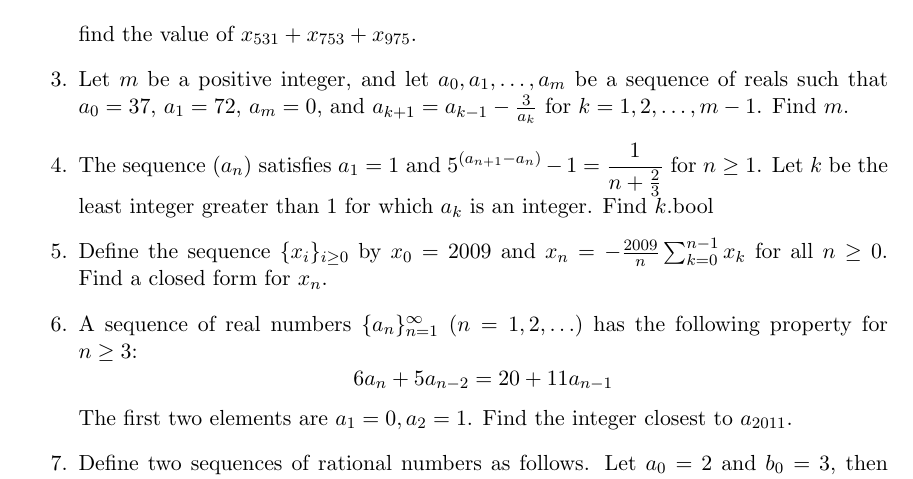
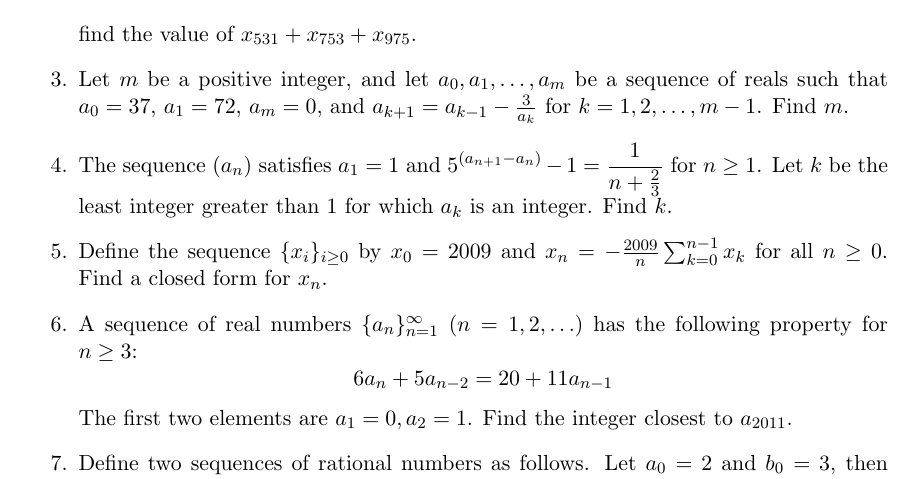
Before and after one commit to matthew-lb/Math_Teaching, a LaTeX document (Stuy_Math_Team/Handouts_2015-2016/Sequences.tex): part of page 1 of 2, cut so that both start at the same text. Compiled offline with pdfLaTeX.

Commit message:
Renamed Substitutions to Sequences and fixed typos

```diff
--- a/Stuy_Math_Team/Handouts_2015-2016/Substitutions.tex
+++ b/Stuy_Math_Team/Handouts_2015-2016/Sequences.tex
@@ -71,9 +71,9 @@ x_{3}&=420,\\
 x_{4}&=523, \text{ and}\\
 x_{n}&=x_{n-1}-x_{n-2}+x_{n-3}-x_{n-4} \text{ when } n \geq 5,
 \end{align*}
-find the value of $x_{531}+x_{753}+x_{975}$.
+find the value of $x_{531}+x_{753}+x_{975}$. %798
 \item Let $m$ be a positive integer, and let $a_0, a_1,\ldots,a_m$ be a sequence of reals such that $a_0=37$, $a_1=72$, $a_m=0$, and $a_{k+1}=a_{k-1}-\frac{3}{a_k}$ for $k=1,2, \dots, m-1$. Find $m$. %889
-\item The sequence $ (a_n)$ satisfies $ a_1 = 1$ and $ \displaystyle 5^{(a_{n+1}-a_n)} - 1 = \frac{1}{n+\frac{2}{3}}$ for $ n \geq 1$. Let $ k$ be the least integer greater than $ 1$ for which $ a_k$ is an integer. Find $ k$.bool
+\item The sequence $ (a_n)$ satisfies $ a_1 = 1$ and $ \displaystyle 5^{(a_{n+1}-a_n)} - 1 = \frac{1}{n+\frac{2}{3}}$ for $ n \geq 1$. Let $ k$ be the least integer greater than $ 1$ for which $ a_k$ is an integer. Find $k$. %41
 \item Define the sequence $\{x_i\}_{i \ge 0}$ by $x_{0}=2009$ and $x_n = -\frac{2009}{n}\sum_{k = 0}^{n-1} x_{k}$ for all $n \ge 0$. Find a closed form for $x_n$. %2009(-1)^n\binom{2008}{n}
 \item A sequence of real numbers $\{a_n\}_{n=1}^{\infty}$ ($n = 1,2,\ldots$) has the following property for $n \ge 3$:
 \[6a_n + 5a_{n-2} = 20 + 11a_{n-1}\]
```
Also changed, not shown: Stuy_Math_Team/Handouts_2015-2016/Sequences.pdf (added), Stuy_Math_Team/Handouts_2015-2016/Substitutions.pdf (deleted).
